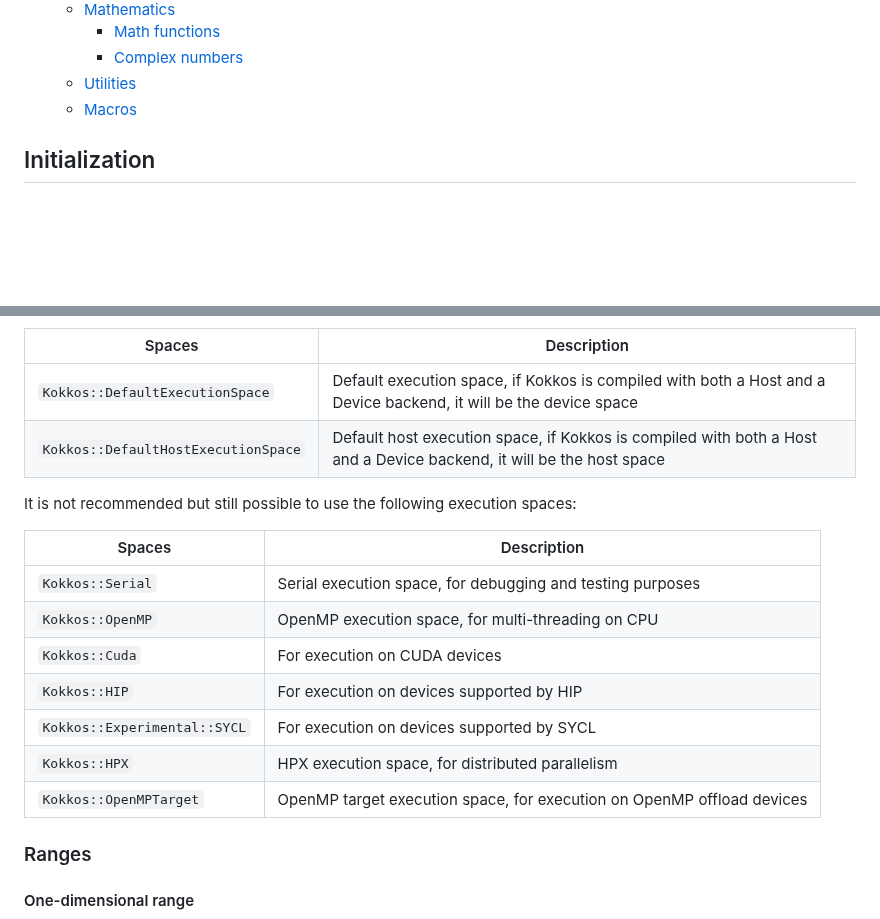
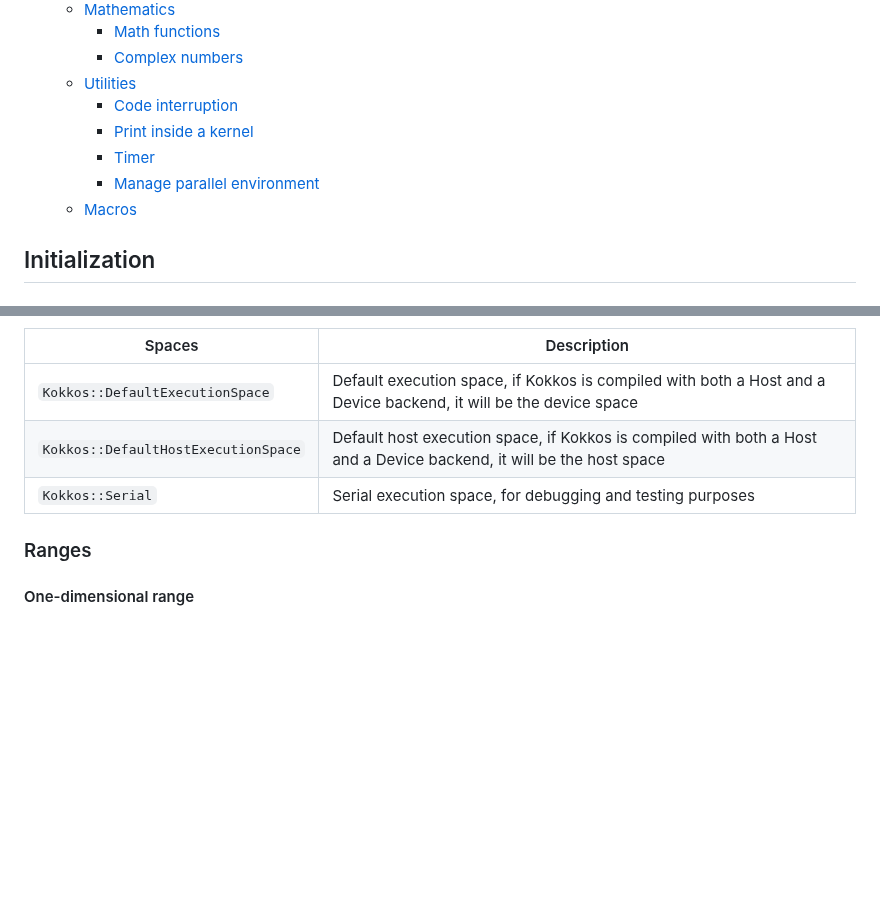
Before and after one commit to CExA-project/cheat-sheet-for-kokkos, a Markdown page: utilization.md, 2 parts joined by grey strips. Rendered like a GitHub page; blank space fills up the shorter version.

```diff
--- a/utilization.md
+++ b/utilization.md
@@ -59,6 +59,10 @@
     - [Math functions](#math-functions)
     - [Complex numbers](#complex-numbers)
   - [Utilities](#utilities)
+    - [Code interruption](#code-interruption)
+    - [Print inside a kernel](#print-inside-a-kernel)
+    - [Timer](#timer)
+    - [Manage parallel environment](#manage-parallel-environment)
   - [Macros](#macros)
 
 
@@ -579,21 +583,7 @@ Execution spaces is where the parallel region is executed. It is recommended to
 |-------------------|-----------------------------------------------------------------------------------|
 | `Kokkos::DefaultExecutionSpace`  | Default execution space, if Kokkos is compiled with both a Host and a Device backend, it will be the device space |
 | `Kokkos::DefaultHostExecutionSpace`  | Default host execution space, if Kokkos is compiled with both a Host and a Device backend, it will be the host space |
-
-It is not recommended but still possible to use the following execution spaces:
-
-| Spaces | Description                                                                       |
-|-------------------|-----------------------------------------------------------------------------------|
 | `Kokkos::Serial`  | Serial execution space, for debugging and testing purposes |
-| `Kokkos::OpenMP`  | OpenMP execution space, for multi-threading on CPU |
-| `Kokkos::Cuda`  | For execution on CUDA devices |
-| `Kokkos::HIP`  | For execution on devices supported by HIP |
-| `Kokkos::Experimental::SYCL`  | For execution on devices supported by SYCL |
-| `Kokkos::HPX`  | HPX execution space, for distributed parallelism |
-| `Kokkos::OpenMPTarget`  | OpenMP target execution space, for execution on OpenMP offload devices |
-
-
-
 
 ### Ranges
 
```
Also changed, not shown: other parts of utilization.md (+29 -23 lines).
